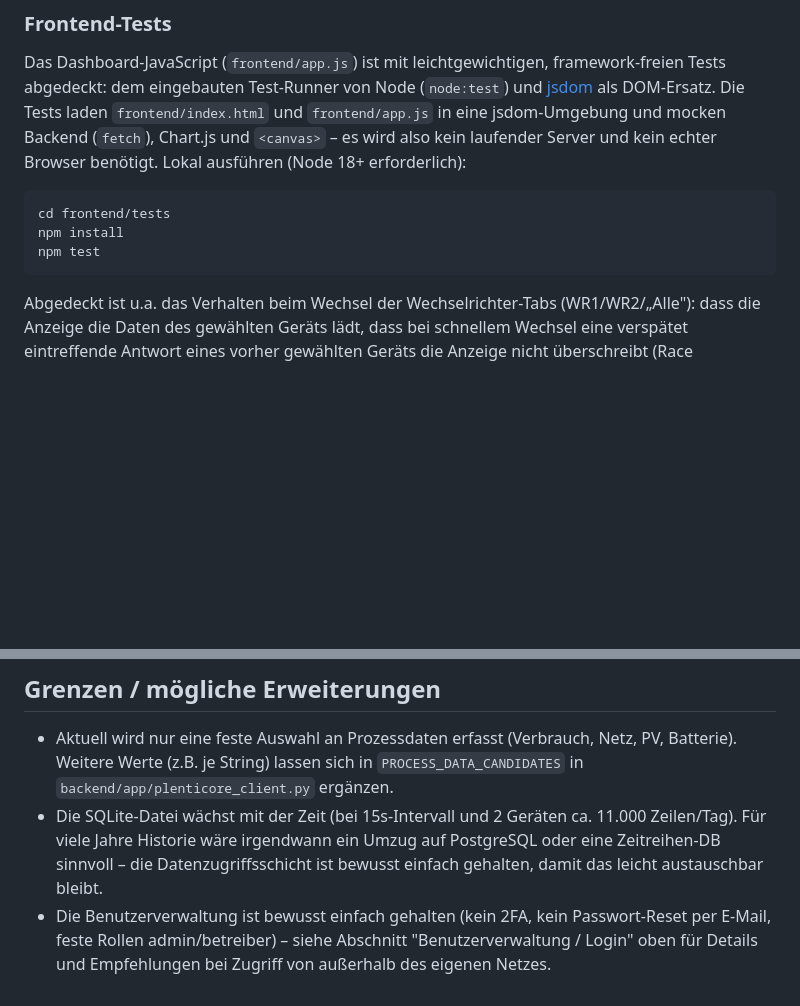
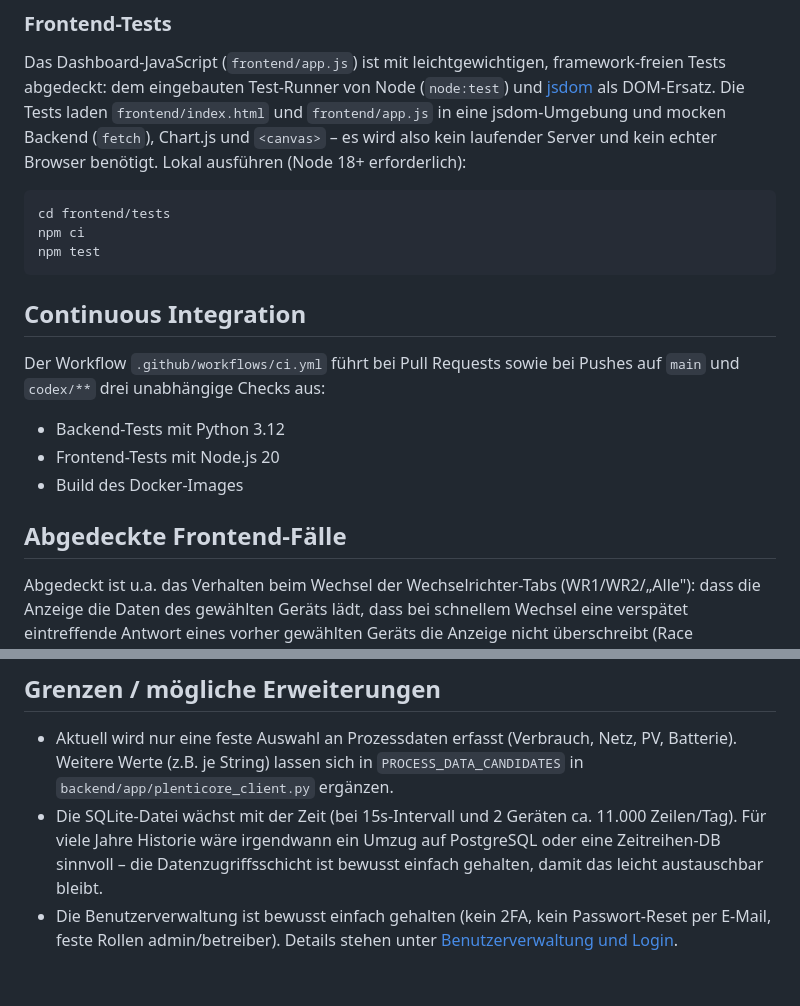
Before and after one commit to broercon/kostal-plenticore-monitor, a Markdown page: docs/DEVELOPMENT.md, 2 parts joined by grey strips. GitHub-like rendering; blank space fills up the shorter version.

Commit message:
Align docs/DEVELOPMENT.md with current implementation

````diff
--- a/docs/DEVELOPMENT.md
+++ b/docs/DEVELOPMENT.md
@@ -70,9 +70,20 @@ ausführen (Node 18+ erforderlich):
 
 ```bash
 cd frontend/tests
-npm install
+npm ci
 npm test
 ```
+
+## Continuous Integration
+
+Der Workflow `.github/workflows/ci.yml` führt bei Pull Requests sowie bei
+Pushes auf `main` und `codex/**` drei unabhängige Checks aus:
+
+- Backend-Tests mit Python 3.12
+- Frontend-Tests mit Node.js 20
+- Build des Docker-Images
+
+## Abgedeckte Frontend-Fälle
 
 Abgedeckt ist u.a. das Verhalten beim Wechsel der Wechselrichter-Tabs
 (WR1/WR2/„Alle"): dass die Anzeige die Daten des gewählten Geräts lädt,
@@ -91,6 +102,5 @@ Aufbau (jsdom + Backend-Mock) steckt in `frontend/tests/harness.mjs`.
   PostgreSQL oder eine Zeitreihen-DB sinnvoll – die Datenzugriffsschicht ist
   bewusst einfach gehalten, damit das leicht austauschbar bleibt.
 - Die Benutzerverwaltung ist bewusst einfach gehalten (kein 2FA, kein
-  Passwort-Reset per E-Mail, feste Rollen admin/betreiber) – siehe Abschnitt
-  "Benutzerverwaltung / Login" oben für Details und Empfehlungen bei
-  Zugriff von außerhalb des eigenen Netzes.
+  Passwort-Reset per E-Mail, feste Rollen admin/betreiber). Details stehen
+  unter [Benutzerverwaltung und Login](INSTALLATION.md#benutzerverwaltung--login).
````
